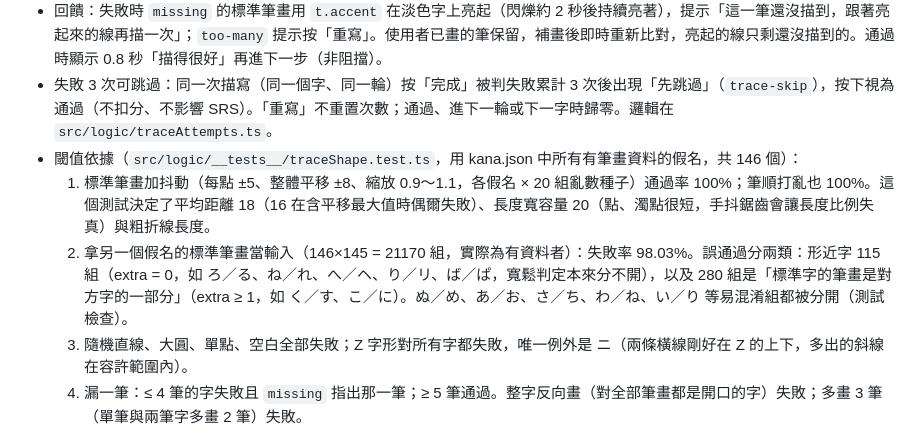
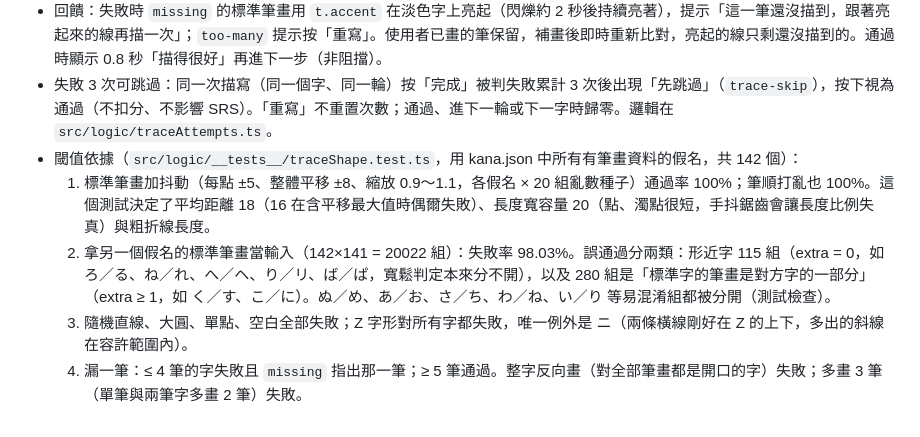
Before and after one commit to eriksun0310/kana5min, a Markdown page: docs/architecture.md, the part around the change. Drawn GitHub-style.

Commit message:
docs: 更正描寫測試的假名與配對數量
Co-Authored-By: Claude Sonnet 5.5 <noreply@anthropic.com>

```diff
--- a/docs/architecture.md
+++ b/docs/architecture.md
@@ -122,9 +122,9 @@ screenshots/phaseN/      截圖
 - 輸出 `TraceEvaluation`：`passed`、`strokeCount`（有效筆畫數）、`matched`（已對上的標準筆畫索引）、`missing`（沒對上的標準筆畫索引）、`extra`（多餘筆數）、`reason`（`too-few`／`shape`／`too-many`，通過時沒有）。
 - 回饋：失敗時 `missing` 的標準筆畫用 `t.accent` 在淡色字上亮起（閃爍約 2 秒後持續亮著），提示「這一筆還沒描到，跟著亮起來的線再描一次」；`too-many` 提示按「重寫」。使用者已畫的筆保留，補畫後即時重新比對，亮起的線只剩還沒描到的。通過時顯示 0.8 秒「描得很好」再進下一步（非阻擋）。
 - 失敗 3 次可跳過：同一次描寫（同一個字、同一輪）按「完成」被判失敗累計 3 次後出現「先跳過」（`trace-skip`），按下視為通過（不扣分、不影響 SRS）。「重寫」不重置次數；通過、進下一輪或下一字時歸零。邏輯在 `src/logic/traceAttempts.ts`。
-- 閾值依據（`src/logic/__tests__/traceShape.test.ts`，用 kana.json 中所有有筆畫資料的假名，共 146 個）：
+- 閾值依據（`src/logic/__tests__/traceShape.test.ts`，用 kana.json 中所有有筆畫資料的假名，共 142 個）：
   1. 標準筆畫加抖動（每點 ±5、整體平移 ±8、縮放 0.9～1.1，各假名 × 20 組亂數種子）通過率 100%；筆順打亂也 100%。這個測試決定了平均距離 18（16 在含平移最大值時偶爾失敗）、長度寬容量 20（點、濁點很短，手抖鋸齒會讓長度比例失真）與粗折線長度。
-  2. 拿另一個假名的標準筆畫當輸入（146×145 = 21170 組，實際為有資料者）：失敗率 98.03%。誤通過分兩類：形近字 115 組（extra = 0，如 ろ／る、ね／れ、へ／ヘ、り／リ、ば／ぱ，寬鬆判定本來分不開），以及 280 組是「標準字的筆畫是對方字的一部分」（extra ≥ 1，如 く／す、こ／に）。ぬ／め、あ／お、さ／ち、わ／ね、い／り 等易混淆組都被分開（測試檢查）。
+  2. 拿另一個假名的標準筆畫當輸入（142×141 = 20022 組）：失敗率 98.03%。誤通過分兩類：形近字 115 組（extra = 0，如 ろ／る、ね／れ、へ／ヘ、り／リ、ば／ぱ，寬鬆判定本來分不開），以及 280 組是「標準字的筆畫是對方字的一部分」（extra ≥ 1，如 く／す、こ／に）。ぬ／め、あ／お、さ／ち、わ／ね、い／り 等易混淆組都被分開（測試檢查）。
   3. 隨機直線、大圓、單點、空白全部失敗；Z 字形對所有字都失敗，唯一例外是 ニ（兩條橫線剛好在 Z 的上下，多出的斜線在容許範圍內）。
   4. 漏一筆：≤ 4 筆的字失敗且 `missing` 指出那一筆；≥ 5 筆通過。整字反向畫（對全部筆畫都是開口的字）失敗；多畫 3 筆（單筆與兩筆字多畫 2 筆）失敗。
 
```
Also changed, not shown: PROGRESS.md (+1 -1 lines).
